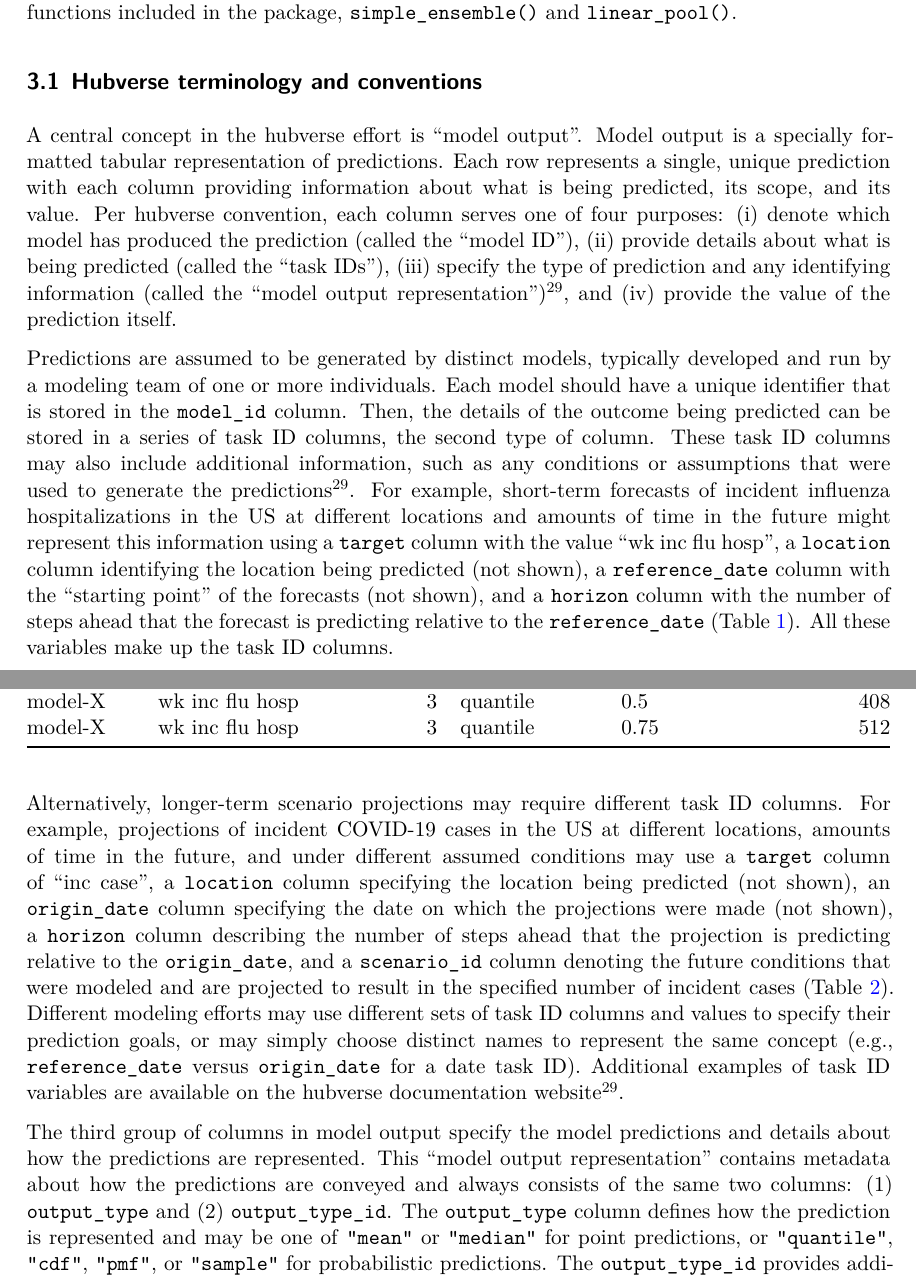
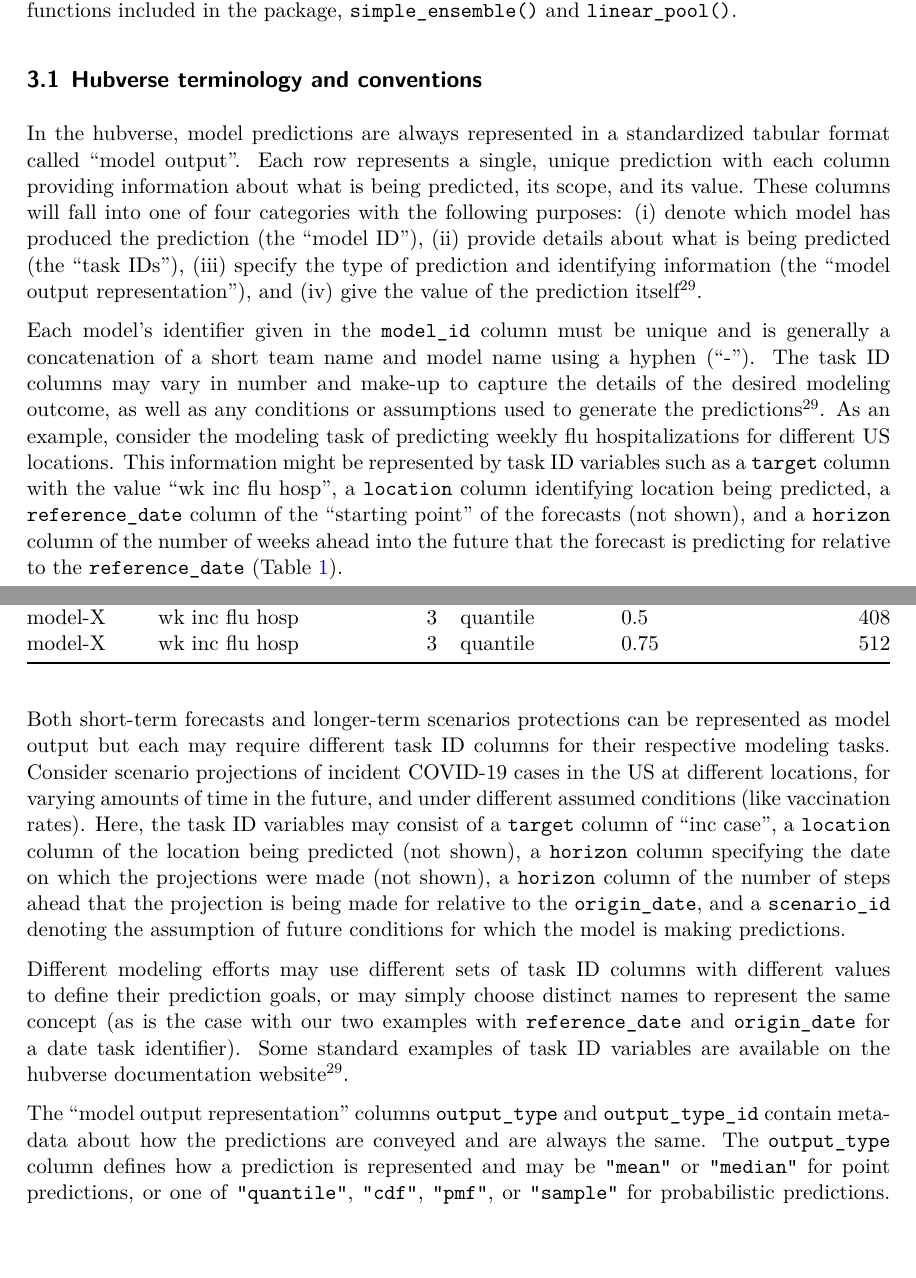
Before and after one commit to hubverse-org/hubEnsemblesManuscript, a Quarto document (analysis/paper/hubEnsembles_manuscript.qmd): two parts of pages 7 and 8 of 42, joined at a grey line, cut so that both start at the same text, the shorter picture padded with empty space. The pictures show the output file analysis/paper/hubEnsembles_manuscript.pdf that the author committed with the source.

Commit message:
Revise Hubverse terminology section

````diff
--- a/analysis/paper/hubEnsembles_manuscript.qmd
+++ b/analysis/paper/hubEnsembles_manuscript.qmd
@@ -152,9 +152,9 @@ The methods described in @sec-defs are implemented in the `hubEnsembles` package
 
 ### Hubverse terminology and conventions
 
-A central concept in the hubverse effort is "model output". Model output is a specially formatted tabular representation of predictions. Each row represents a single, unique prediction with each column providing information about what is being predicted, its scope, and its value. Per hubverse convention, each column serves one of four purposes: (i) denote which model has produced the prediction (called the "model ID"), (ii) provide details about what is being predicted (called the "task IDs"), (iii) specify the type of prediction and any identifying information (called the "model output representation") [@hubverse_docs], and (iv) provide the value of the prediction itself.
-
-Predictions are assumed to be generated by distinct models, typically developed and run by a modeling team of one or more individuals. Each model should have a unique identifier that is stored in the `model_id` column. Then, the details of the outcome being predicted can be stored in a series of task ID columns, the second type of column. These task ID columns may also include additional information, such as any conditions or assumptions that were used to generate the predictions [@hubverse_docs]. For example, short-term forecasts of incident influenza hospitalizations in the US at different locations and amounts of time in the future might represent this information using a `target` column with the value "wk inc flu hosp", a `location` column identifying the location being predicted (not shown), a `reference_date` column with the "starting point" of the forecasts (not shown), and a `horizon` column with the number of steps ahead that the forecast is predicting relative to the `reference_date` (@tbl-example-forecasts). All these variables make up the task ID columns.
+In the hubverse, model predictions are always represented in a standardized tabular format called "model output". Each row represents a single, unique prediction with each column providing information about what is being predicted, its scope, and its value. These columns will fall into one of four categories with the following purposes: (i) denote which model has produced the prediction (the "model ID"), (ii) provide details about what is being predicted (the "task IDs"), (iii) specify the type of prediction and identifying information (the "model output representation"), and (iv) give the value of the prediction itself [@hubverse_docs].
+
+Each model's identifier given in the `model_id` column must be unique and is generally a concatenation of a short team name and model name using a hyphen ("-"). The task ID columns may vary in number and make-up to capture the details of the desired modeling outcome, as well as any conditions or assumptions used to generate the predictions [@hubverse_docs]. As an example, consider the modeling task of predicting weekly flu hospitalizations for different US locations. This information might be represented by task ID variables such as a `target` column with the value "wk inc flu hosp", a `location` column identifying location being predicted, a `reference_date` column of the "starting point" of the forecasts (not shown), and a `horizon` column of the number of weeks ahead into the future that the forecast is predicting for relative to the `reference_date` (@tbl-example-forecasts).
 
 ```{r example-forecasts, echo=FALSE}
 #| label: tbl-example-forecasts
@@ -183,9 +183,11 @@ hubExamples::forecast_outputs |>
   knitr::kable(col.names = formatted_fc_col)
 ```
 
-Alternatively, longer-term scenario projections may require different task ID columns. For example, projections of incident COVID-19 cases in the US at different locations, amounts of time in the future, and under different assumed conditions may use a `target` column of "inc case", a `location` column specifying the location being predicted (not shown), an `origin_date` column specifying the date on which the projections were made (not shown), a `horizon` column describing the number of steps ahead that the projection is predicting relative to the `origin_date`, and a `scenario_id` column denoting the future conditions that were modeled and are projected to result in the specified number of incident cases (@tbl-example-scenarios). Different modeling efforts may use different sets of task ID columns and values to specify their prediction goals, or may simply choose distinct names to represent the same concept (e.g., `reference_date` versus `origin_date` for a date task ID). Additional examples of task ID variables are available on the hubverse documentation website [@hubverse_docs].
-
-The third group of columns in model output specify the model predictions and details about how the predictions are represented. This "model output representation" contains metadata about how the predictions are conveyed and always consists of the same two columns: (1) `output_type` and (2) `output_type_id`. The `output_type` column defines how the prediction is represented and may be one of `"mean"` or `"median"` for point predictions, or `"quantile"`, `"cdf"`, `"pmf"`, or `"sample"` for probabilistic predictions. The `output_type_id` provides additional identifying information for a prediction and is specific to the particular `output_type` (see @tbl-model-output-rep). The fourth column type `value` always contains the numeric value of the prediction, regardless of output type. Requirements for the values of the `output_type_id` and `value` columns associated with each valid output type are summarized in @tbl-model-output-rep.
+Both short-term forecasts and longer-term scenarios protections can be represented as model output but each may require different task ID columns for their respective modeling tasks. Consider scenario projections of incident COVID-19 cases in the US at different locations, for varying amounts of time in the future, and under different assumed conditions (like vaccination rates). Here, the task ID variables may consist of a `target` column of "inc case", a `location` column of the location being predicted (not shown), a `horizon` column specifying the date on which the projections were made (not shown), a `horizon` column of the number of steps ahead that the projection is being made for relative to the `origin_date`, and a `scenario_id` denoting the assumption of future conditions for which the model is making predictions.
+
+Different modeling efforts may use different sets of task ID columns with different values to define their prediction goals, or may simply choose distinct names to represent the same concept (as is the case with our two examples with `reference_date` and `origin_date` for a date task identifier). Some standard examples of task ID variables are available on the hubverse documentation website [@hubverse_docs].
+
+The "model output representation" columns `output_type` and `output_type_id` contain metadata about how the predictions are conveyed and are always the same. The `output_type` column defines how a prediction is represented and may be `"mean"` or `"median"` for point predictions, or one of `"quantile"`, `"cdf"`, `"pmf"`, or `"sample"` for probabilistic predictions. The `output_type_id` provides additional identifying information for prediction and is specific to the particular `output_type` (see @tbl-model-output-rep). The last column `value` always contains the numeric value of the prediction, regardless of output type. Requirements for the values of the `output_type_id` and `value` columns associated with each valid output type are summarized in @tbl-model-output-rep.
 
 ```{r example-scenarios, echo=FALSE}
 #| label: tbl-example-scenarios
````
Also changed, not shown: analysis/paper/hubEnsembles_manuscript.pdf, analysis/paper/hubEnsembles_manuscript.tex, analysis/paper/hubEnsembles_manuscript.qmd (6 more changed lines), 9 other files.
